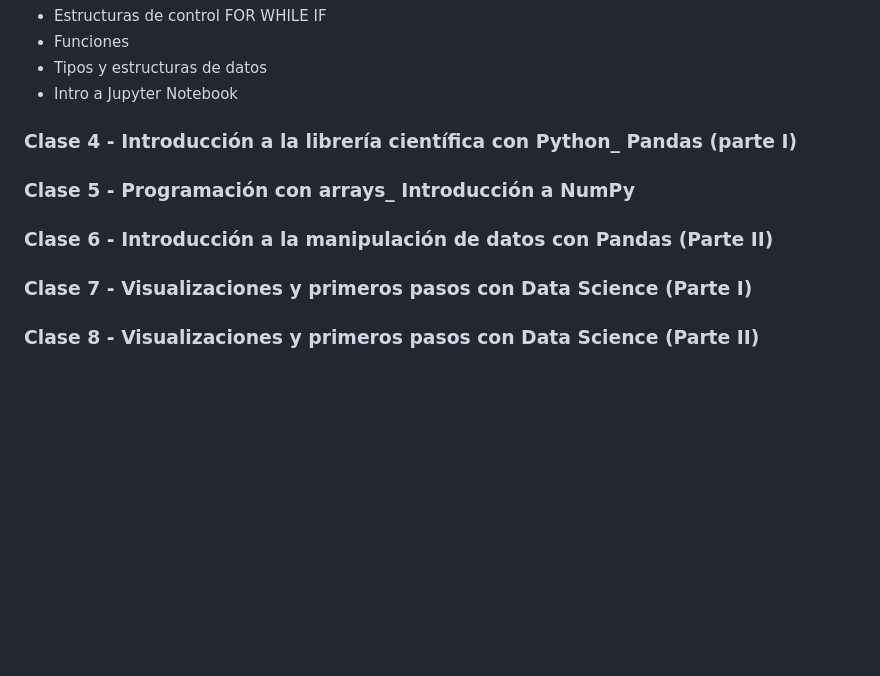
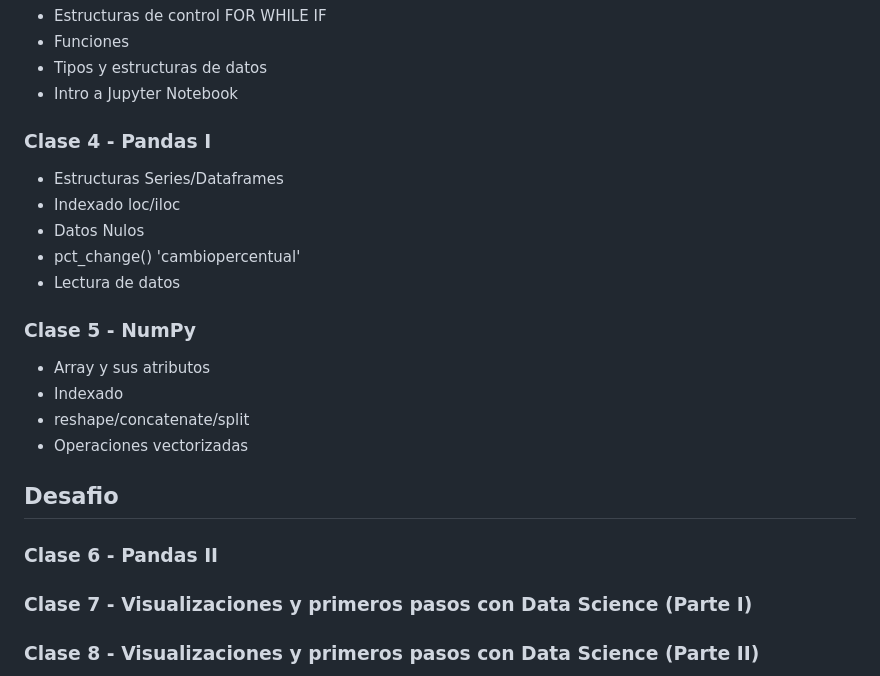
Before and after one commit to carabedo/dsch, a Markdown page: README.md, the part around the change. Drawn GitHub-style; blank space fills up the shorter version.

```diff
--- a/README.md
+++ b/README.md
@@ -19,9 +19,20 @@
 - Funciones
 - Tipos y estructuras de datos
 - Intro a Jupyter Notebook
-### Clase 4 - Introducción a la librería científica con Python_ Pandas (parte I)
-### Clase 5 - Programación con arrays_ Introducción a NumPy
-### Clase 6 - Introducción a la manipulación de datos con Pandas (Parte II)
+### Clase 4 - Pandas I
+- Estructuras Series/Dataframes
+- Indexado loc/iloc
+- Datos Nulos
+- pct_change() 'cambiopercentual'
+- Lectura de datos
+### Clase 5 - NumPy
+- Array y sus atributos
+- Indexado
+- reshape/concatenate/split
+- Operaciones vectorizadas
+## Desafio
+### Clase 6 - Pandas II
+
 ### Clase 7 - Visualizaciones y primeros pasos con Data Science (Parte I)
 ### Clase 8 - Visualizaciones y primeros pasos con Data Science (Parte II)
 ### Clase 9 - Estadística Descriptiva_ como conocer los datos
```
